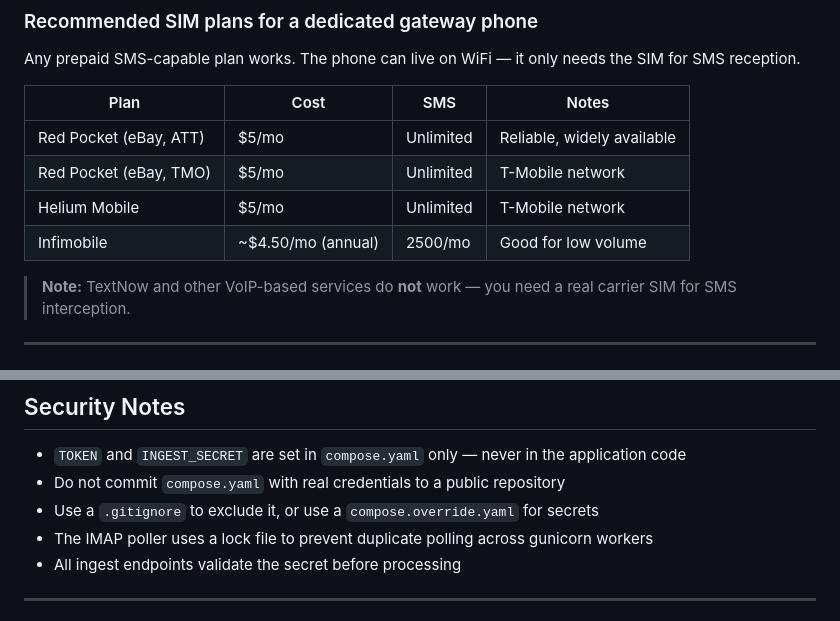
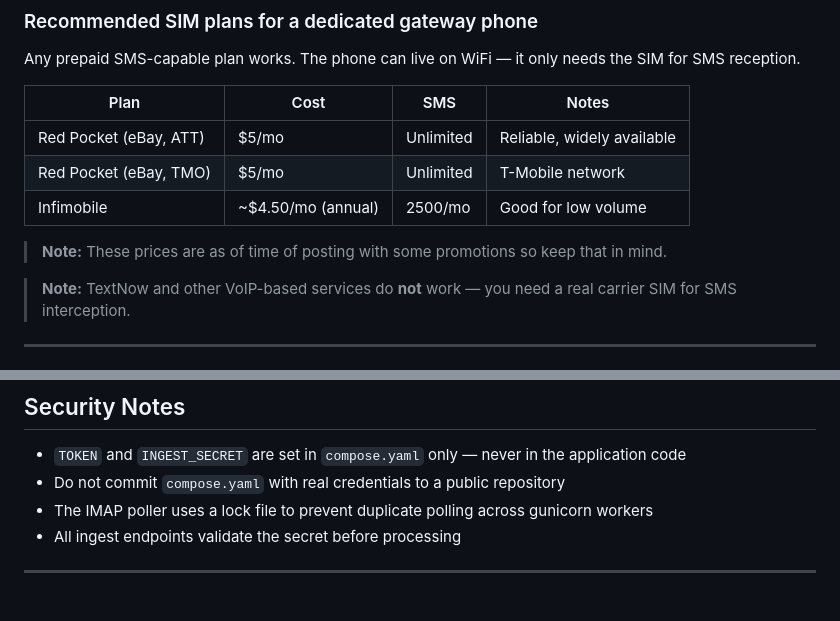
Before and after one commit to samschultzponsys/Spazcat-STODO, a Markdown page: README.md, 2 parts joined by grey strips. Rendered like a GitHub page.

```diff
--- a/README.md
+++ b/README.md
@@ -259,8 +259,9 @@ Any prepaid SMS-capable plan works. The phone can live on WiFi — it only needs
 |---|---|---|---|
 | Red Pocket (eBay, ATT) | $5/mo | Unlimited | Reliable, widely available |
 | Red Pocket (eBay, TMO) | $5/mo | Unlimited | T-Mobile network |
-| Helium Mobile | $5/mo | Unlimited | T-Mobile network |
 | Infimobile | ~$4.50/mo (annual) | 2500/mo | Good for low volume |
+
+> **Note:** These prices are as of time of posting with some promotions so keep that in mind.
 
 > **Note:** TextNow and other VoIP-based services do **not** work — you need a real carrier SIM for SMS interception.
 
@@ -323,7 +324,6 @@ Since all source is bind-mounted, most changes take effect immediately:
 
 - `TOKEN` and `INGEST_SECRET` are set in `compose.yaml` only — never in the application code
 - Do not commit `compose.yaml` with real credentials to a public repository
-- Use a `.gitignore` to exclude it, or use a `compose.override.yaml` for secrets
 - The IMAP poller uses a lock file to prevent duplicate polling across gunicorn workers
 - All ingest endpoints validate the secret before processing
 
```
